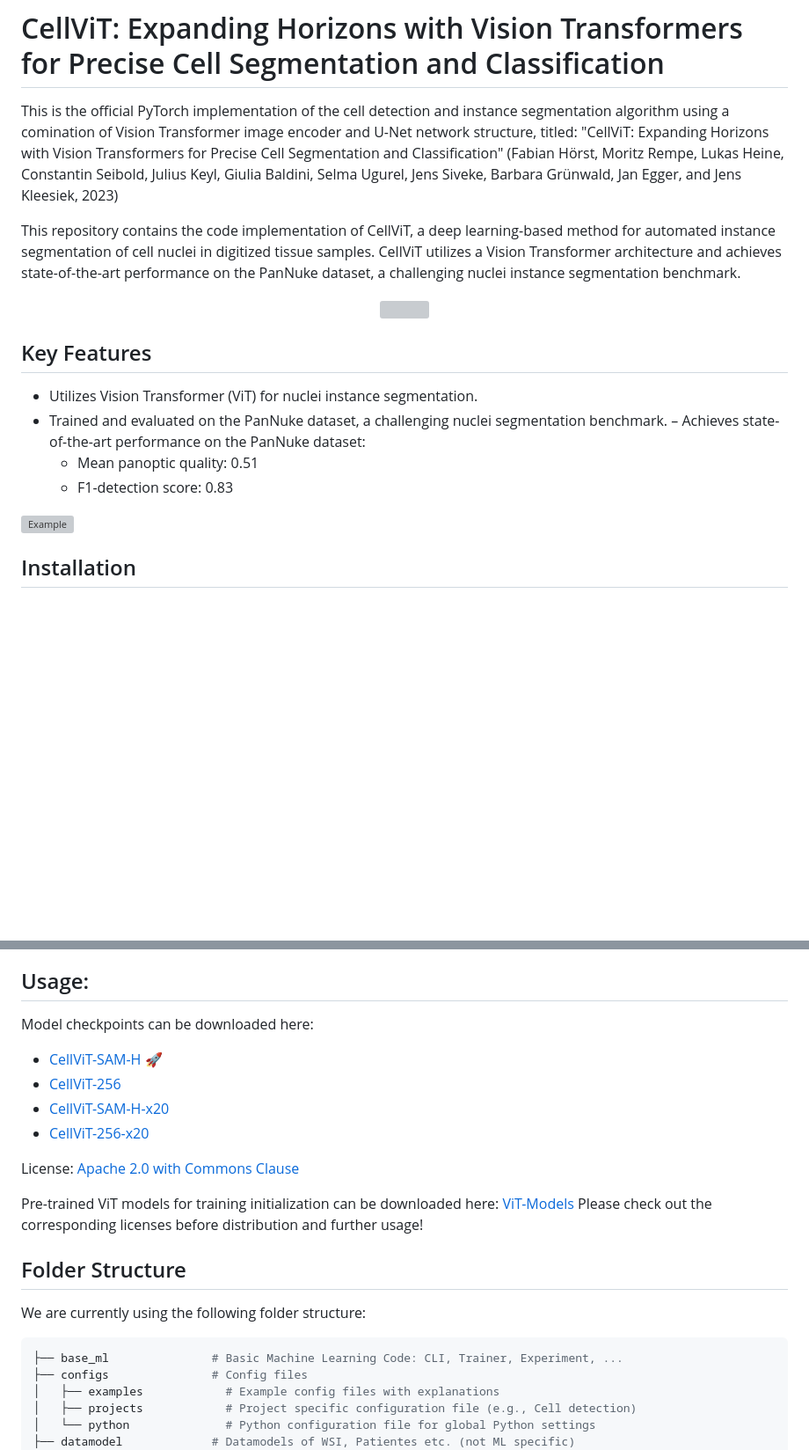
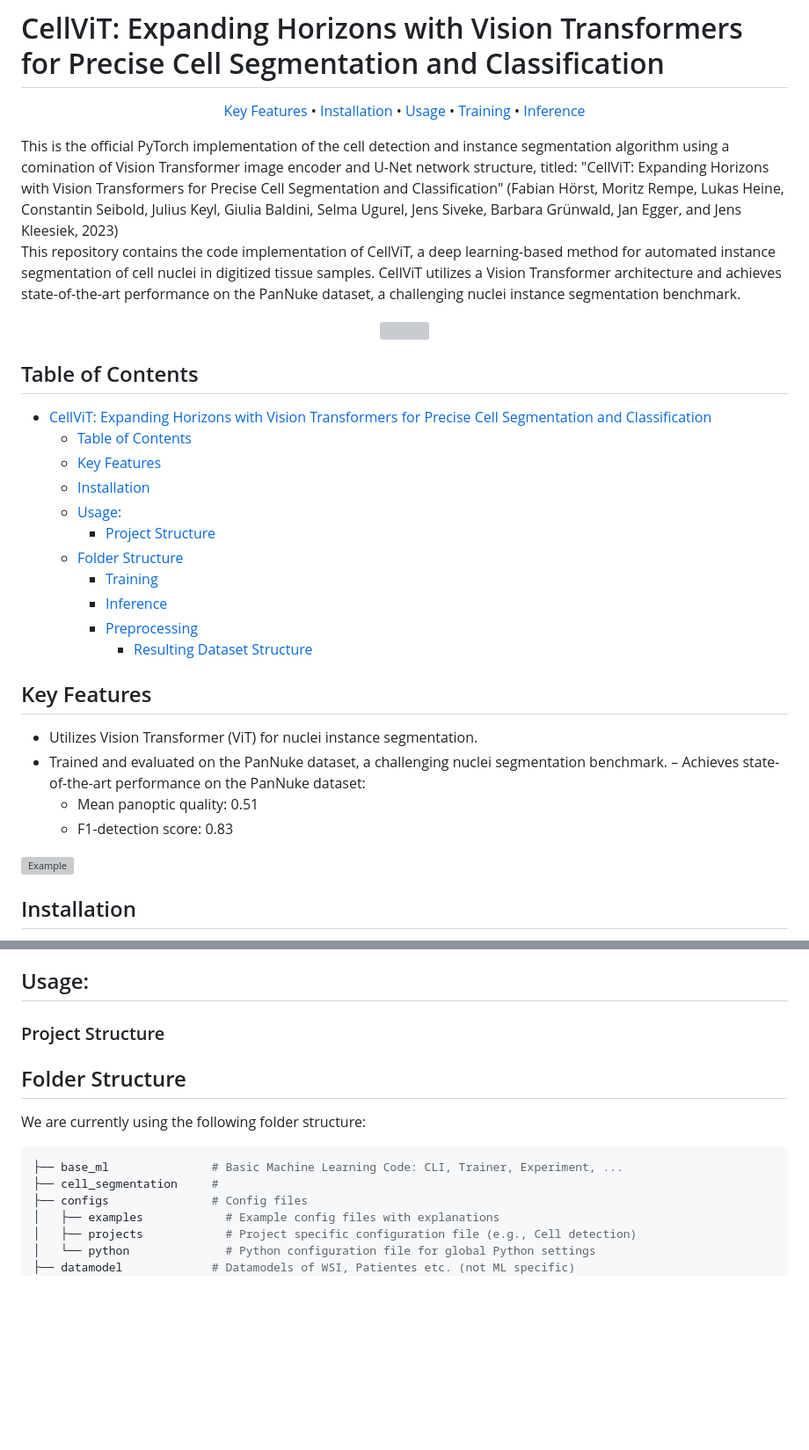
Before and after one commit to TIO-IKIM/CellViT, a Markdown page: README.md, 2 parts joined by grey strips. Shown: that part at 88% size. Rendered like a GitHub page; blank space fills up the shorter version; grey boxes are pictures that could not be loaded.

````diff
--- a/README.md
+++ b/README.md
@@ -11,6 +11,11 @@ ___
 ___
 
 # CellViT: Expanding Horizons with Vision Transformers for Precise Cell Segmentation and Classification
+<div align="center">
+
+[Key Features](#key-features) • [Installation](#installation) • [Usage](#usage) • [Training](#training) • [Inference](#inference)
+
+</div>
 This is the official PyTorch implementation of the cell detection and instance segmentation algorithm using a comination of Vision Transformer image encoder and U-Net network structure, titled: "CellViT: Expanding Horizons with Vision Transformers for Precise Cell Segmentation and Classification" (Fabian Hörst, Moritz Rempe, Lukas Heine, Constantin Seibold, Julius Keyl, Giulia Baldini, Selma Ugurel, Jens Siveke, Barbara Grünwald, Jan Egger, and Jens Kleesiek, 2023)
 
 This repository contains the code implementation of CellViT, a deep learning-based method for automated instance segmentation of cell nuclei in digitized tissue samples. CellViT utilizes a Vision Transformer architecture and achieves state-of-the-art performance on the PanNuke dataset, a challenging nuclei instance segmentation benchmark.
@@ -19,6 +24,18 @@ This repository contains the code implementation of CellViT, a deep learning-bas
   <img src="./docs/figures/network_large.png"/>
 </p>
 
+## Table of Contents
+- [CellViT: Expanding Horizons with Vision Transformers for Precise Cell Segmentation and Classification](#cellvit-expanding-horizons-with-vision-transformers-for-precise-cell-segmentation-and-classification)
+  - [Table of Contents](#table-of-contents)
+  - [Key Features](#key-features)
+  - [Installation](#installation)
+  - [Usage:](#usage)
+    - [Project Structure](#project-structure)
+  - [Folder Structure](#folder-structure)
+    - [Training](#training)
+    - [Inference](#inference)
+    - [Preprocessing](#preprocessing)
+      - [Resulting Dataset Structure](#resulting-dataset-structure)
 
 ## Key Features
 - Utilizes Vision Transformer (ViT) for nuclei instance segmentation.
@@ -28,6 +45,8 @@ This repository contains the code implementation of CellViT, a deep learning-bas
   - F1-detection score: 0.83
 
 ![Example](docs/figures/overlay.gif)
+
+
 
 ## Installation
 
@@ -45,25 +64,14 @@ for preprocessing during inference.
 
 ## Usage:
 
-
-Model checkpoints can be downloaded here:
-
-- [CellViT-SAM-H](https://drive.google.com/uc?export=download&id=1MvRKNzDW2eHbQb5rAgTEp6s2zAXHixRV) 🚀
-- [CellViT-256](https://drive.google.com/uc?export=download&id=1tVYAapUo1Xt8QgCN22Ne1urbbCZkah8q)
-- [CellViT-SAM-H-x20](https://drive.google.com/uc?export=download&id=1wP4WhHLNwyJv97AK42pWK8kPoWlrqi30)
-- [CellViT-256-x20](https://drive.google.com/uc?export=download&id=1w99U4sxDQgOSuiHMyvS_NYBiz6ozolN2)
-
-License: [Apache 2.0 with Commons Clause](./LICENSE)
-
-Pre-trained ViT models for training initialization can be downloaded here: [ViT-Models](https://drive.google.com/drive/folders/1zFO4bgo7yvjT9rCJi_6Mt6_07wfr0CKU?usp=sharing)
-Please check out the corresponding licenses before distribution and further usage!
-
+### Project Structure
 
 ## Folder Structure
 We are currently using the following folder structure:
 
 ```bash
 ├── base_ml               # Basic Machine Learning Code: CLI, Trainer, Experiment, ...
+├── cell_segmentation     #
 ├── configs               # Config files
 │   ├── examples            # Example config files with explanations
 │   ├── projects            # Project specific configuration file (e.g., Cell detection)
````
Also changed, not shown: other parts of README.md (+121 -49 lines), docs/readmes/preprocessing.md (+1 -1 lines).
